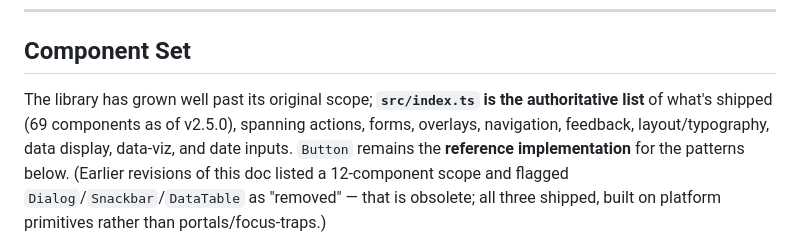
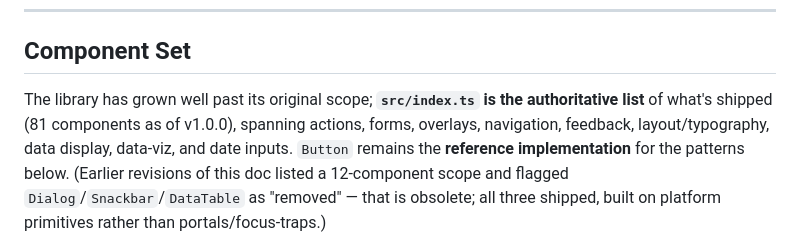
Before and after one commit to koduhai/koduh-design-system, a Markdown page: docs/component_guidelines.md, the part around the change. Rendered like a GitHub page.

```diff
--- a/docs/component_guidelines.md
+++ b/docs/component_guidelines.md
@@ -36,7 +36,7 @@ pattern, look there first; the conventions below are all demonstrated by it.
 ## Component Set
 
 The library has grown well past its original scope; **`src/index.ts` is the
-authoritative list** of what's shipped (69 components as of v2.5.0), spanning
+authoritative list** of what's shipped (81 components as of v1.0.0), spanning
 actions, forms, overlays, navigation, feedback, layout/typography, data display,
 data-viz, and date inputs. `Button` remains the **reference implementation** for
 the patterns below. (Earlier revisions of this doc listed a 12-component scope and
```
Also changed, not shown: docs/FEATURES.md (+7 -7 lines), docs/TODO.md (+25 -20 lines).
